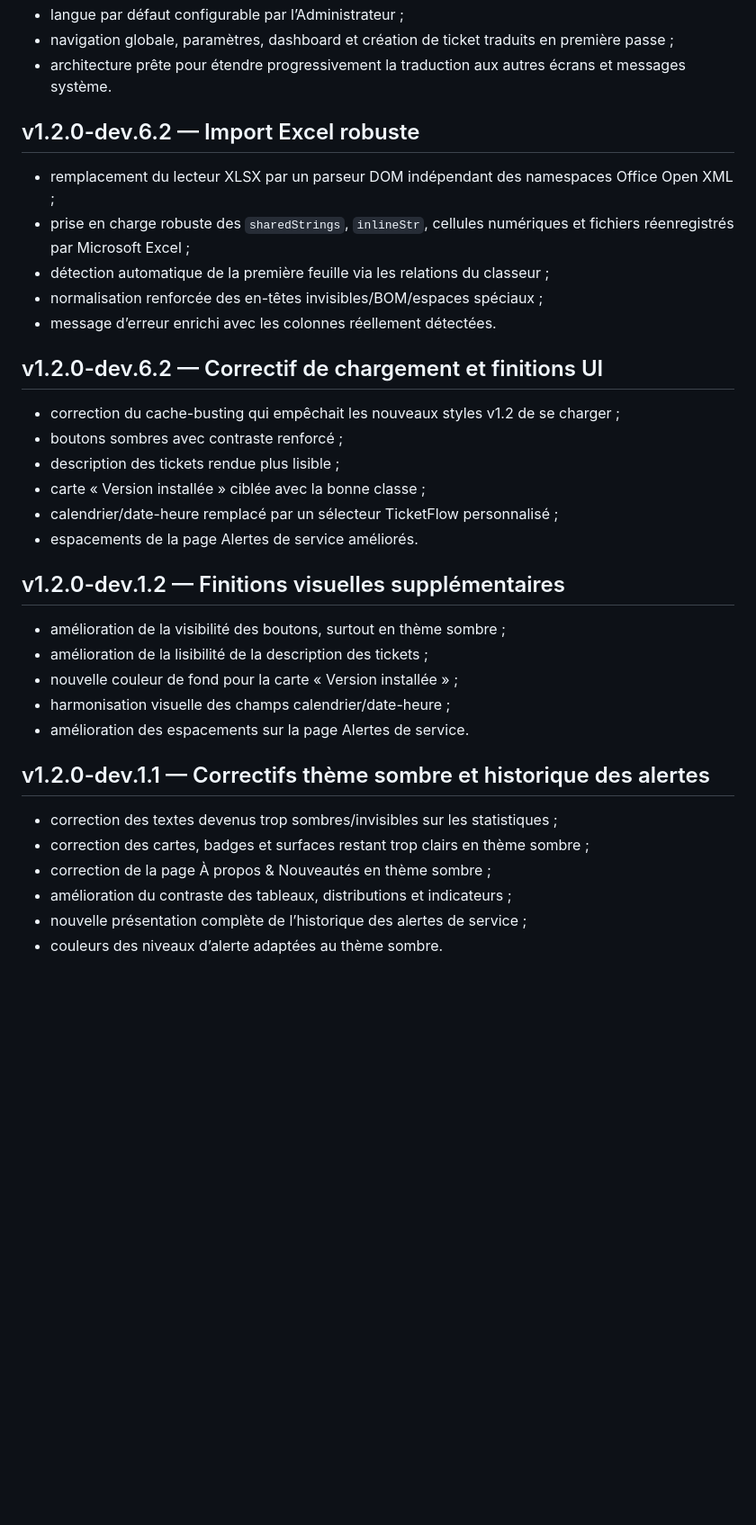
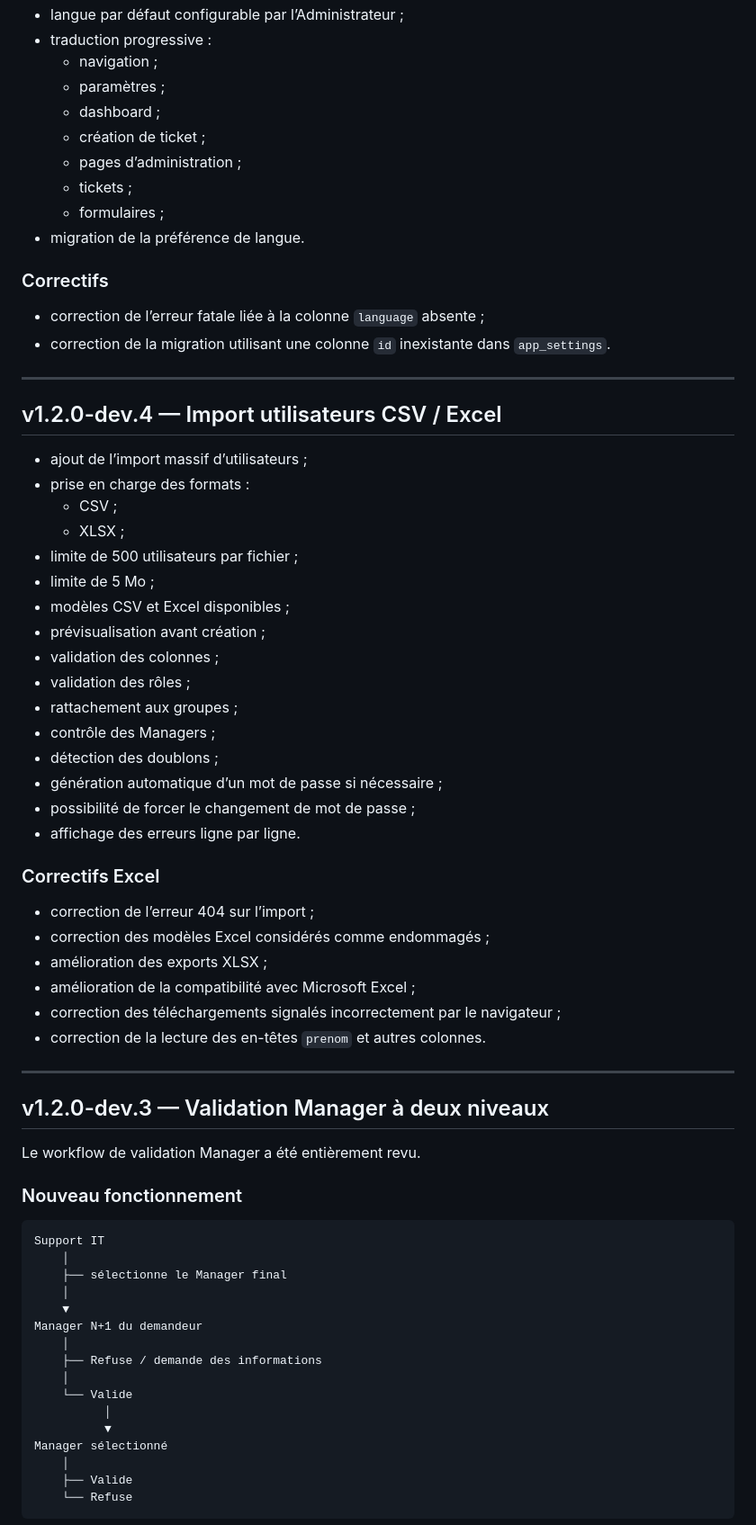
Before and after one commit to blueGameTV/TicketFlow, a Markdown page: CHANGELOG.md, the part around one of its changes. Shown at 90% size. GitHub-like rendering; blank space fills up the shorter version.

````diff
--- a/CHANGELOG.md
+++ b/CHANGELOG.md
@@ -97,42 +133,73 @@
 - langue par défaut configurable par l’Administrateur ;
-- navigation globale, paramètres, dashboard et création de ticket traduits en première passe ;
-- architecture prête pour étendre progressivement la traduction aux autres écrans et messages système.
+- traduction progressive :
+  - navigation ;
+  - paramètres ;
+  - dashboard ;
+  - création de ticket ;
+  - pages d’administration ;
+  - tickets ;
+  - formulaires ;
+- migration de la préférence de langue.
 
+### Correctifs
 
-## v1.2.0-dev.6.2 — Import Excel robuste
+- correction de l’erreur fatale liée à la colonne `language` absente ;
+- correction de la migration utilisant une colonne `id` inexistante dans `app_settings`.
 
-- remplacement du lecteur XLSX par un parseur DOM indépendant des namespaces Office Open XML ;
-- prise en charge robuste des `sharedStrings`, `inlineStr`, cellules numériques et fichiers réenregistrés par Microsoft Excel ;
-- détection automatique de la première feuille via les relations du classeur ;
-- normalisation renforcée des en-têtes invisibles/BOM/espaces spéciaux ;
-- message d’erreur enrichi avec les colonnes réellement détectées.
+---
 
+## v1.2.0-dev.4 — Import utilisateurs CSV / Excel
 
-## v1.2.0-dev.6.2 — Correctif de chargement et finitions UI
+- ajout de l’import massif d’utilisateurs ;
+- prise en charge des formats :
+  - CSV ;
+  - XLSX ;
+- limite de 500 utilisateurs par fichier ;
+- limite de 5 Mo ;
+- modèles CSV et Excel disponibles ;
+- prévisualisation avant création ;
+- validation des colonnes ;
+- validation des rôles ;
+- rattachement aux groupes ;
+- contrôle des Managers ;
+- détection des doublons ;
+- génération automatique d’un mot de passe si nécessaire ;
+- possibilité de forcer le changement de mot de passe ;
+- affichage des erreurs ligne par ligne.
 
-- correction du cache-busting qui empêchait les nouveaux styles v1.2 de se charger ;
-- boutons sombres avec contraste renforcé ;
-- description des tickets rendue plus lisible ;
-- carte « Version installée » ciblée avec la bonne classe ;
-- calendrier/date-heure remplacé par un sélecteur TicketFlow personnalisé ;
-- espacements de la page Alertes de service améliorés.
+### Correctifs Excel
 
+- correction de l’erreur 404 sur l’import ;
+- correction des modèles Excel considérés comme endommagés ;
+- amélioration des exports XLSX ;
+- amélioration de la compatibilité avec Microsoft Excel ;
+- correction des téléchargements signalés incorrectement par le navigateur ;
+- correction de la lecture des en-têtes `prenom` et autres colonnes.
 
-## v1.2.0-dev.1.2 — Finitions visuelles supplémentaires
+---
 
-- amélioration de la visibilité des boutons, surtout en thème sombre ;
-- amélioration de la lisibilité de la description des tickets ;
-- nouvelle couleur de fond pour la carte « Version installée » ;
-- harmonisation visuelle des champs calendrier/date-heure ;
-- amélioration des espacements sur la page Alertes de service.
+## v1.2.0-dev.3 — Validation Manager à deux niveaux
 
+Le workflow de validation Manager a été entièrement revu.
 
-## v1.2.0-dev.1.1 — Correctifs thème sombre et historique des alertes
+### Nouveau fonctionnement
 
-- correction des textes devenus trop sombres/invisibles sur les statistiques ;
-- correction des cartes, badges et surfaces restant trop clairs en thème sombre ;
-- correction de la page À propos & Nouveautés en thème sombre ;
-- amélioration du contraste des tableaux, distributions et indicateurs ;
-- nouvelle présentation complète de l’historique des alertes de service ;
-- couleurs des niveaux d’alerte adaptées au thème sombre.
+```text
+Support IT
+    │
+    ├── sélectionne le Manager final
+    │
+    ▼
+Manager N+1 du demandeur
+    │
+    ├── Refuse / demande des informations
+    │
+    └── Valide
+          │
+          ▼
+Manager sélectionné
+    │
+    ├── Valide
+    └── Refuse
+```
 
````
Also changed, not shown: other parts of CHANGELOG.md (+304 -274 lines).
